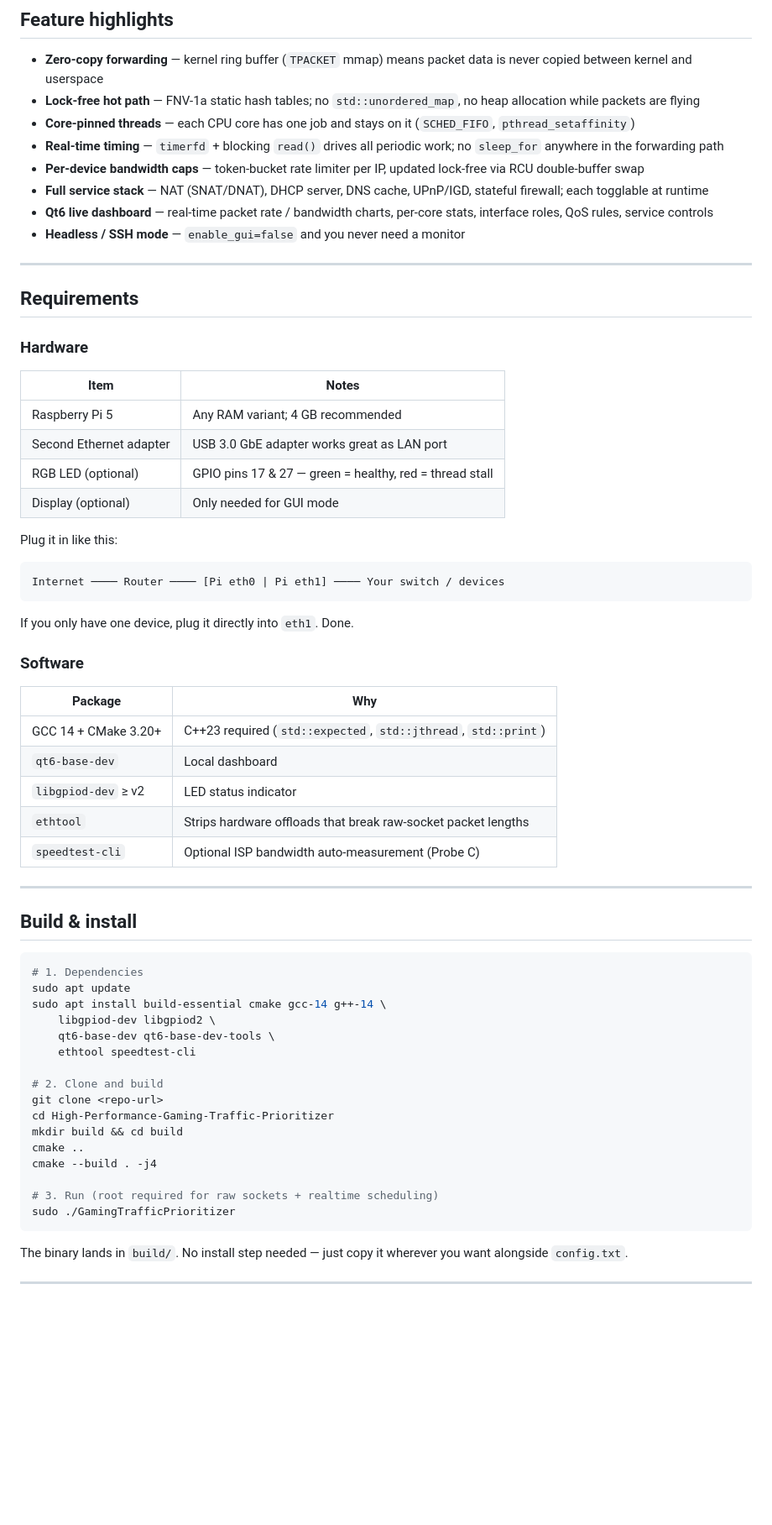
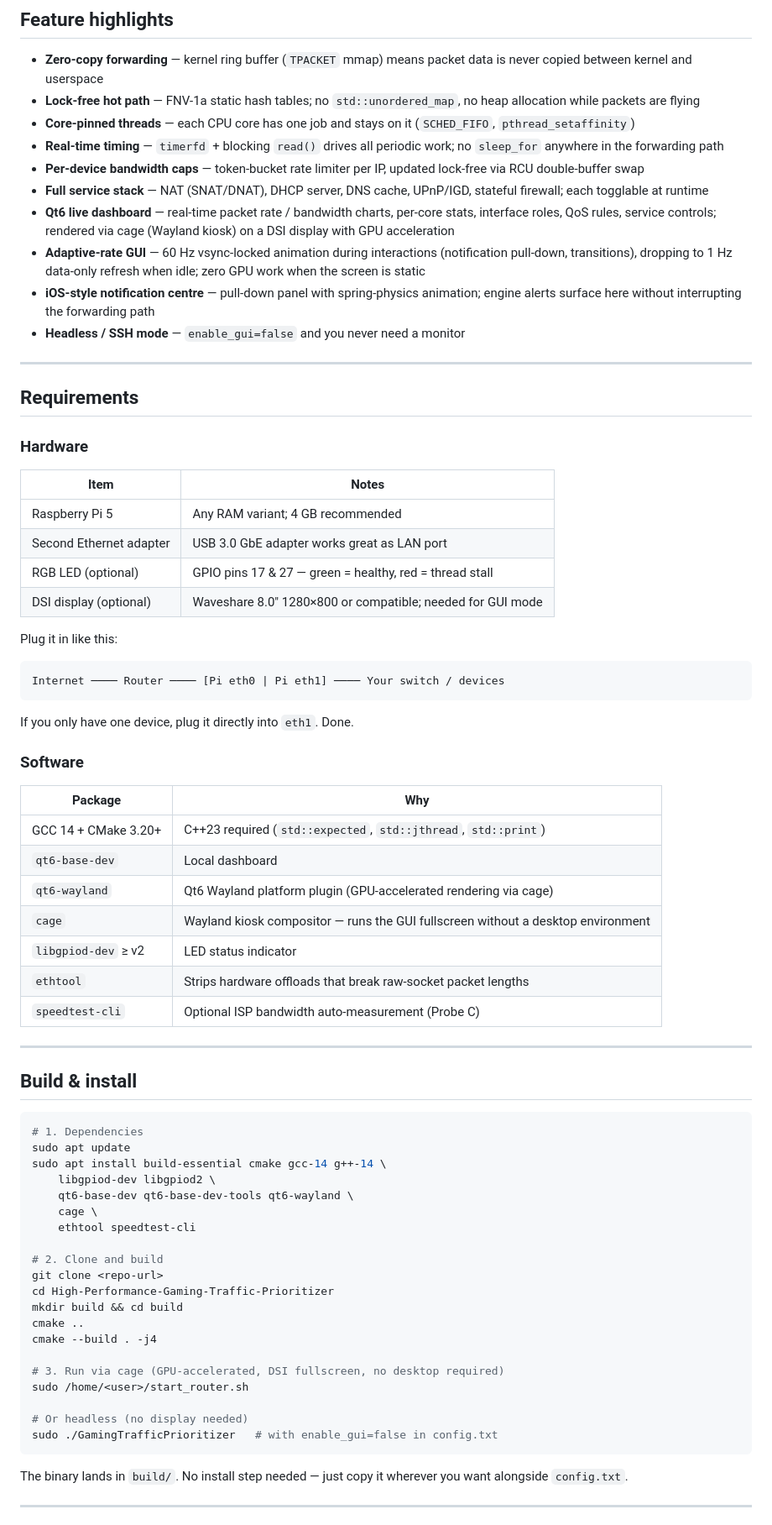
Before and after one commit to MSE981/High-Performance-Gaming-Traffic-Prioritizer, a Markdown page: README.md, the part around one of its changes. Shown at 84% size. Rendered like a GitHub page; blank space fills up the shorter version.

Commit message:
Docs: update README for cage/Wayland GUI, adaptive frame rate, notification panel

````diff
--- a/README.md
+++ b/README.md
@@ -49,7 +49,9 @@ The classifier is heuristic — it watches flow sizes and packet frequencies to
 - **Real-time timing** — `timerfd` + blocking `read()` drives all periodic work; no `sleep_for` anywhere in the forwarding path
 - **Per-device bandwidth caps** — token-bucket rate limiter per IP, updated lock-free via RCU double-buffer swap
 - **Full service stack** — NAT (SNAT/DNAT), DHCP server, DNS cache, UPnP/IGD, stateful firewall; each togglable at runtime
-- **Qt6 live dashboard** — real-time packet rate / bandwidth charts, per-core stats, interface roles, QoS rules, service controls
+- **Qt6 live dashboard** — real-time packet rate / bandwidth charts, per-core stats, interface roles, QoS rules, service controls; rendered via cage (Wayland kiosk) on a DSI display with GPU acceleration
+- **Adaptive-rate GUI** — 60 Hz vsync-locked animation during interactions (notification pull-down, transitions), dropping to 1 Hz data-only refresh when idle; zero GPU work when the screen is static
+- **iOS-style notification centre** — pull-down panel with spring-physics animation; engine alerts surface here without interrupting the forwarding path
 - **Headless / SSH mode** — `enable_gui=false` and you never need a monitor
 
 ---
@@ -63,7 +65,7 @@ The classifier is heuristic — it watches flow sizes and packet frequencies to
 | Raspberry Pi 5 | Any RAM variant; 4 GB recommended |
 | Second Ethernet adapter | USB 3.0 GbE adapter works great as LAN port |
 | RGB LED (optional) | GPIO pins 17 & 27 — green = healthy, red = thread stall |
-| Display (optional) | Only needed for GUI mode |
+| DSI display (optional) | Waveshare 8.0" 1280×800 or compatible; needed for GUI mode |
 
 Plug it in like this:
 
@@ -79,6 +81,8 @@ If you only have one device, plug it directly into `eth1`. Done.
 |---------|-----|
 | GCC 14 + CMake 3.20+ | C++23 required (`std::expected`, `std::jthread`, `std::print`) |
 | `qt6-base-dev` | Local dashboard |
+| `qt6-wayland` | Qt6 Wayland platform plugin (GPU-accelerated rendering via cage) |
+| `cage` | Wayland kiosk compositor — runs the GUI fullscreen without a desktop environment |
 | `libgpiod-dev` ≥ v2 | LED status indicator |
 | `ethtool` | Strips hardware offloads that break raw-socket packet lengths |
 | `speedtest-cli` | Optional ISP bandwidth auto-measurement (Probe C) |
@@ -92,7 +96,8 @@ If you only have one device, plug it directly into `eth1`. Done.
 sudo apt update
 sudo apt install build-essential cmake gcc-14 g++-14 \
     libgpiod-dev libgpiod2 \
-    qt6-base-dev qt6-base-dev-tools \
+    qt6-base-dev qt6-base-dev-tools qt6-wayland \
+    cage \
     ethtool speedtest-cli
 
 # 2. Clone and build
@@ -102,8 +107,11 @@ mkdir build && cd build
 cmake ..
 cmake --build . -j4
 
-# 3. Run (root required for raw sockets + realtime scheduling)
-sudo ./GamingTrafficPrioritizer
+# 3. Run via cage (GPU-accelerated, DSI fullscreen, no desktop required)
+sudo /home/<user>/start_router.sh
+
+# Or headless (no display needed)
+sudo ./GamingTrafficPrioritizer   # with enable_gui=false in config.txt
 ```
 
 The binary lands in `build/`. No install step needed — just copy it wherever you want alongside `config.txt`.
````
Also changed, not shown: other parts of README.md (+9 -3 lines).
